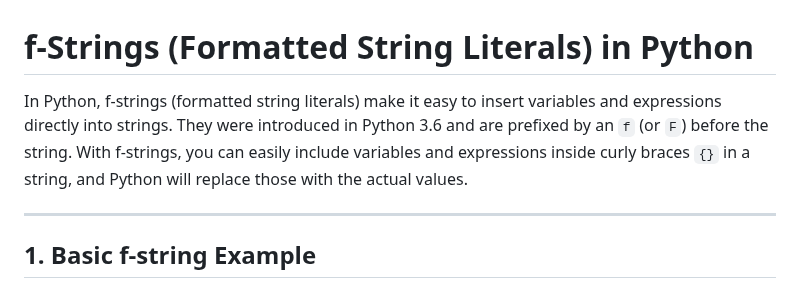
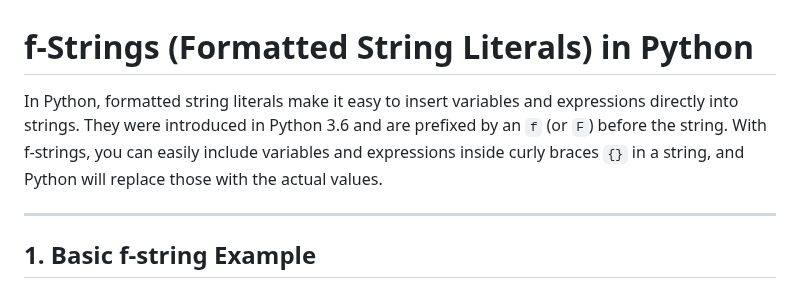
Before and after one commit to cloudyuga/genai, a Markdown page: Module-00-Basic-Python/4-Formatted-String-Literals/Overview.MD, the part around the change. GitHub-like rendering.

```diff
--- a/Module-00-Basic-Python/4-Formatted-String-Literals/Overview.MD
+++ b/Module-00-Basic-Python/4-Formatted-String-Literals/Overview.MD
@@ -1,6 +1,6 @@
 # f-Strings (Formatted String Literals) in Python
 
-In Python, f-strings (formatted string literals) make it easy to insert variables and expressions directly into strings. They were introduced in Python 3.6 and are prefixed by an `f` (or `F`) before the string. With f-strings, you can easily include variables and expressions inside curly braces `{}` in a string, and Python will replace those with the actual values.
+In Python, formatted string literals make it easy to insert variables and expressions directly into strings. They were introduced in Python 3.6 and are prefixed by an `f` (or `F`) before the string. With f-strings, you can easily include variables and expressions inside curly braces `{}` in a string, and Python will replace those with the actual values.
 
 ---
 
```
